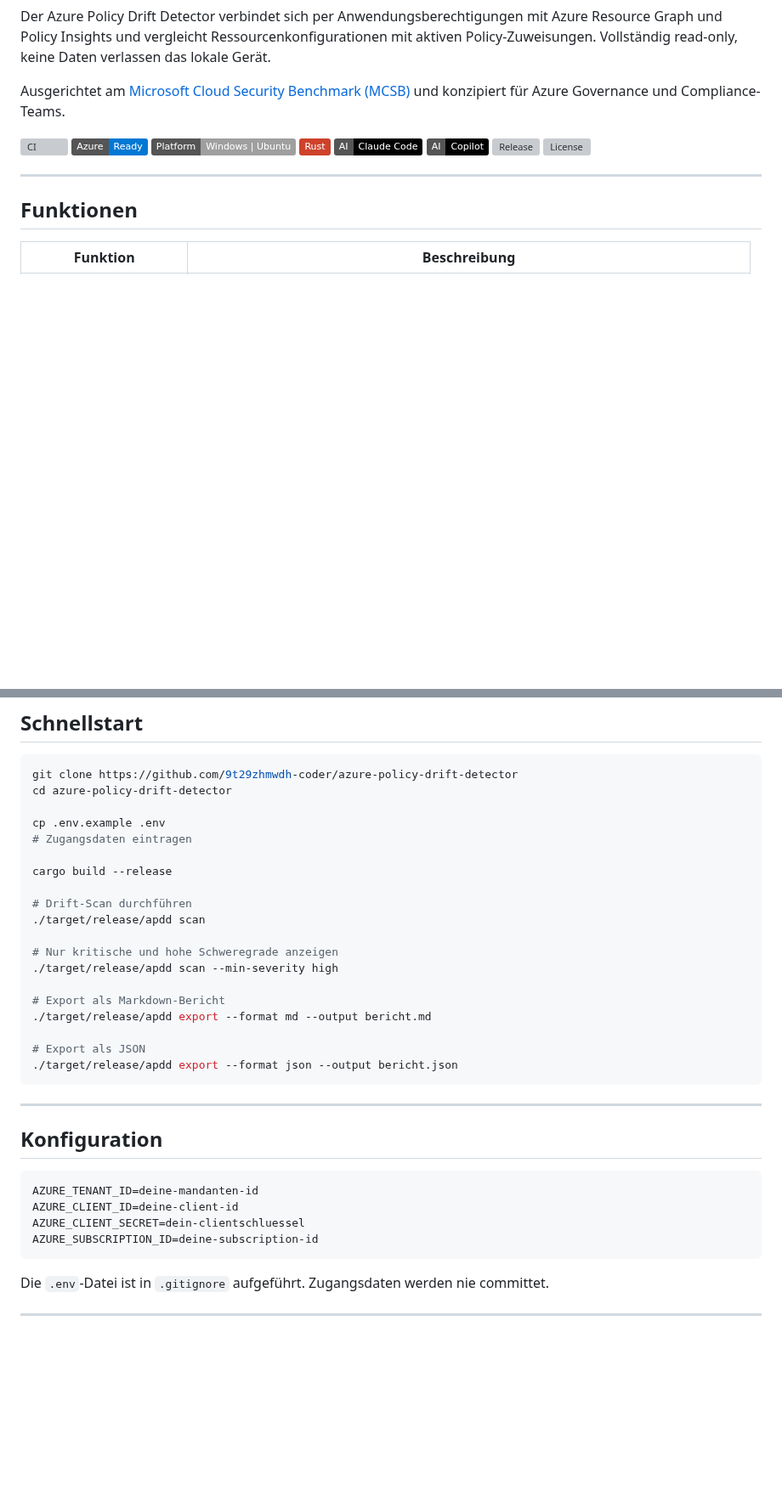
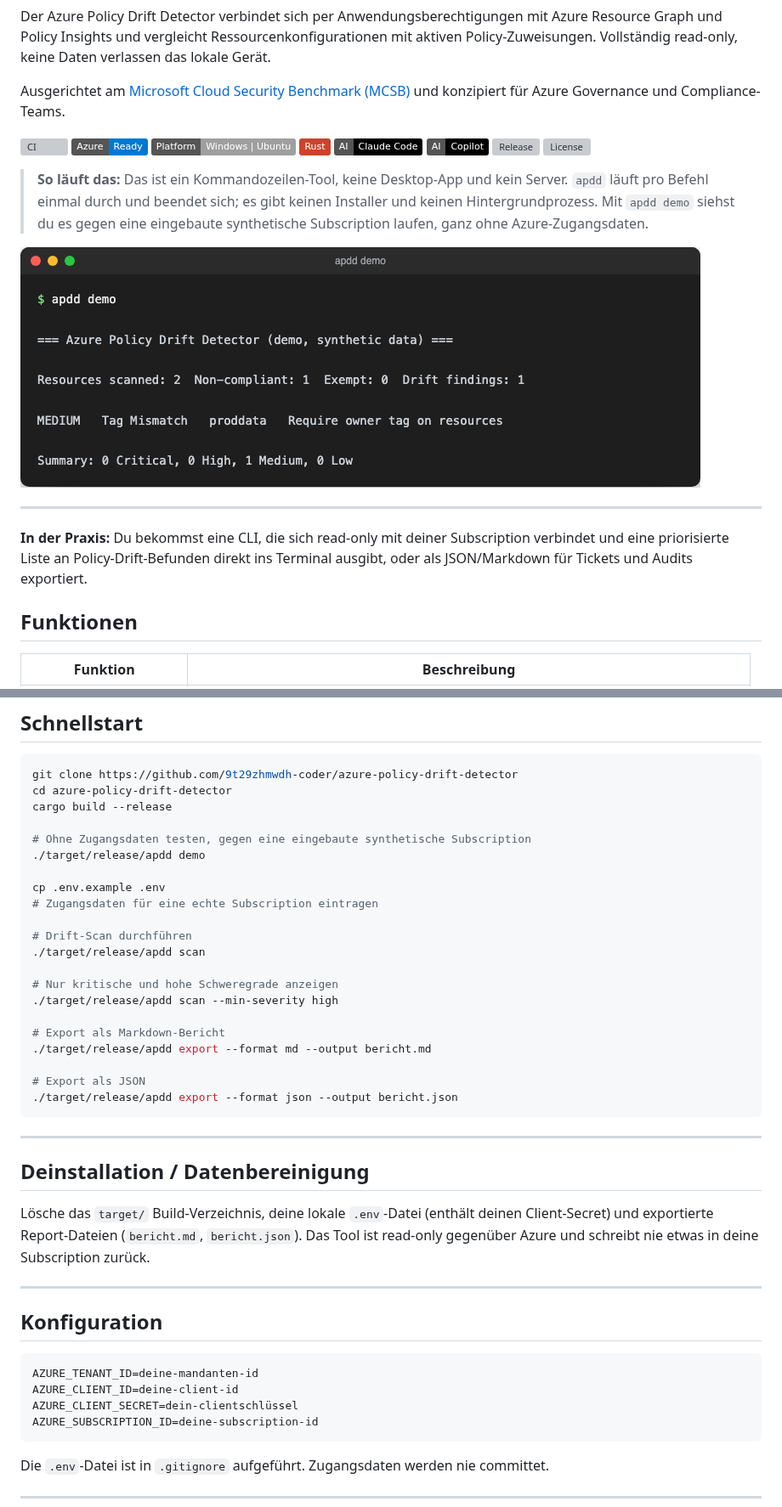
Before and after one commit to 9t29zhmwdh-coder/azure-policy-drift-detector, a Markdown page: README.de.md, 2 parts joined by grey strips. Shown at 85% size. Drawn GitHub-style; pictures changed too: docs/screenshot.png (added); badges without logos; blank space fills up the shorter version; grey boxes are pictures that could not be loaded.

Commit message:
docs: add how-it-runs callout, uninstall section, and demo screenshot
Also fixed an ASCII-transliteration issue in the German text (clientschluessel).

Co-Authored-By: Claude <noreply@anthropic.com>

````diff
--- a/README.de.md
+++ b/README.de.md
@@ -14,7 +14,13 @@ Ausgerichtet am [Microsoft Cloud Security Benchmark (MCSB)](https://learn.micros
 
 [![CI](https://github.com/9t29zhmwdh-coder/azure-policy-drift-detector/actions/workflows/ci.yml/badge.svg)](https://github.com/9t29zhmwdh-coder/azure-policy-drift-detector/actions) ![Azure Ready](https://img.shields.io/badge/Azure-Ready-0078d4?logo=microsoftazure&logoColor=white) ![Platform](https://img.shields.io/badge/Platform-Windows_%7C_Ubuntu-lightgrey) ![Rust](https://img.shields.io/badge/Rust-CE422B?logo=rust&logoColor=white) ![AI | Claude Code](https://img.shields.io/badge/AI-Claude_Code-black?logo=anthropic&logoColor=white) ![AI | Copilot](https://img.shields.io/badge/AI-Copilot-black?logo=github&logoColor=white) [![Release](https://img.shields.io/github/v/release/9t29zhmwdh-coder/azure-policy-drift-detector?color=3F8E7E)](https://github.com/9t29zhmwdh-coder/azure-policy-drift-detector/releases) [![License](https://img.shields.io/github/license/9t29zhmwdh-coder/azure-policy-drift-detector?color=lightgrey)](LICENSE)
 
+> **So läuft das:** Das ist ein Kommandozeilen-Tool, keine Desktop-App und kein Server. `apdd` läuft pro Befehl einmal durch und beendet sich; es gibt keinen Installer und keinen Hintergrundprozess. Mit `apdd demo` siehst du es gegen eine eingebaute synthetische Subscription laufen, ganz ohne Azure-Zugangsdaten.
+
+![azure-policy-drift-detector](docs/screenshot.png)
+
 ---
+
+**In der Praxis:** Du bekommst eine CLI, die sich read-only mit deiner Subscription verbindet und eine priorisierte Liste an Policy-Drift-Befunden direkt ins Terminal ausgibt, oder als JSON/Markdown für Tickets und Audits exportiert.
 
 ## Funktionen
 
@@ -60,11 +66,13 @@ Beide Rollen sind read-only. Schreibberechtigungen werden nicht benötigt und ni
 ```bash
 git clone https://github.com/9t29zhmwdh-coder/azure-policy-drift-detector
 cd azure-policy-drift-detector
+cargo build --release
+
+# Ohne Zugangsdaten testen, gegen eine eingebaute synthetische Subscription
+./target/release/apdd demo
 
 cp .env.example .env
-# Zugangsdaten eintragen
-
-cargo build --release
+# Zugangsdaten für eine echte Subscription eintragen
 
 # Drift-Scan durchführen
 ./target/release/apdd scan
@@ -81,12 +89,18 @@ cargo build --release
 
 ---
 
+## Deinstallation / Datenbereinigung
+
+Lösche das `target/` Build-Verzeichnis, deine lokale `.env`-Datei (enthält deinen Client-Secret) und exportierte Report-Dateien (`bericht.md`, `bericht.json`). Das Tool ist read-only gegenüber Azure und schreibt nie etwas in deine Subscription zurück.
+
+---
+
 ## Konfiguration
 
 ```env
 AZURE_TENANT_ID=deine-mandanten-id
 AZURE_CLIENT_ID=deine-client-id
-AZURE_CLIENT_SECRET=dein-clientschluessel
+AZURE_CLIENT_SECRET=dein-clientschlüssel
 AZURE_SUBSCRIPTION_ID=deine-subscription-id
 ```
 
````
Also changed, not shown: README.md (+17 -3 lines).
